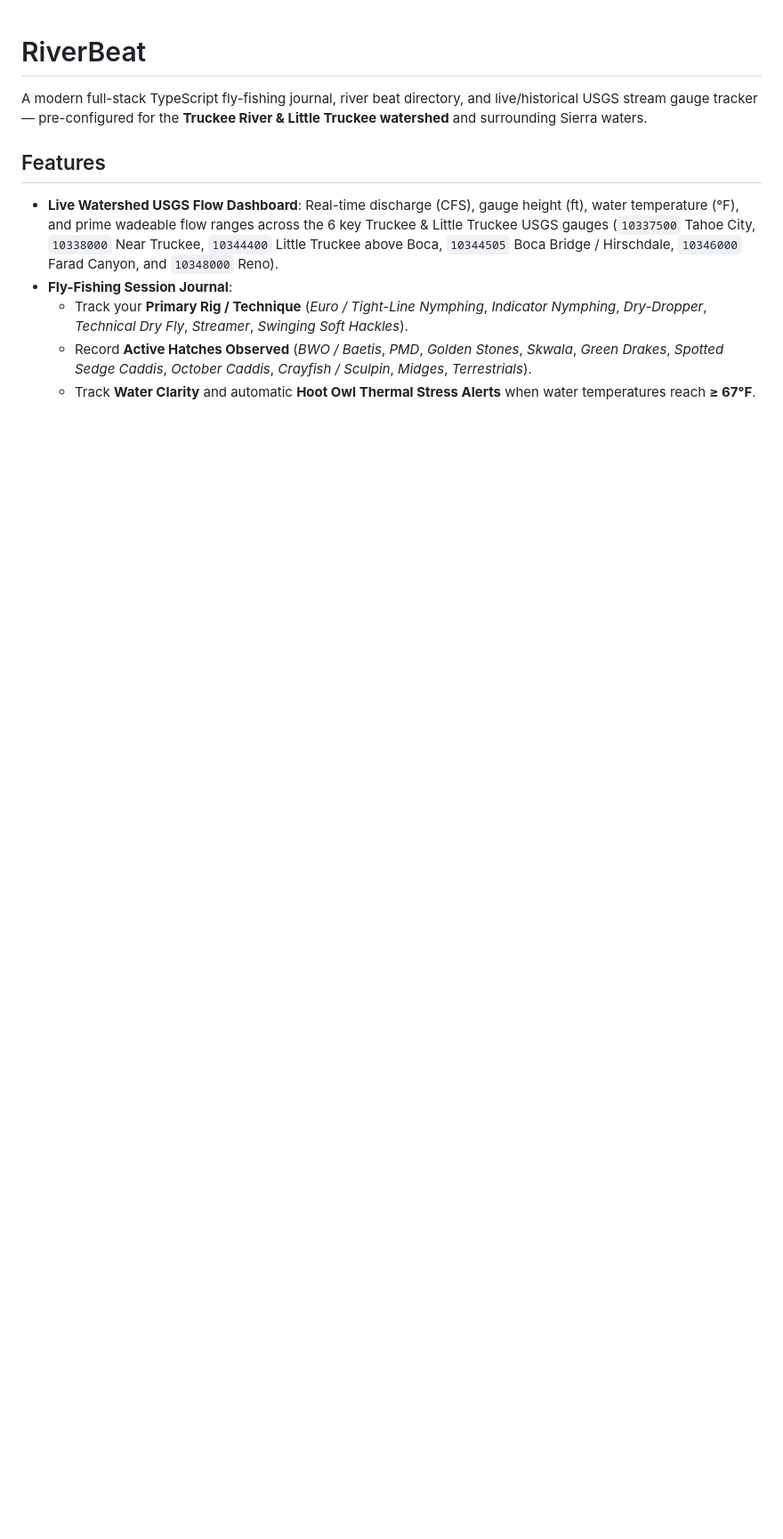
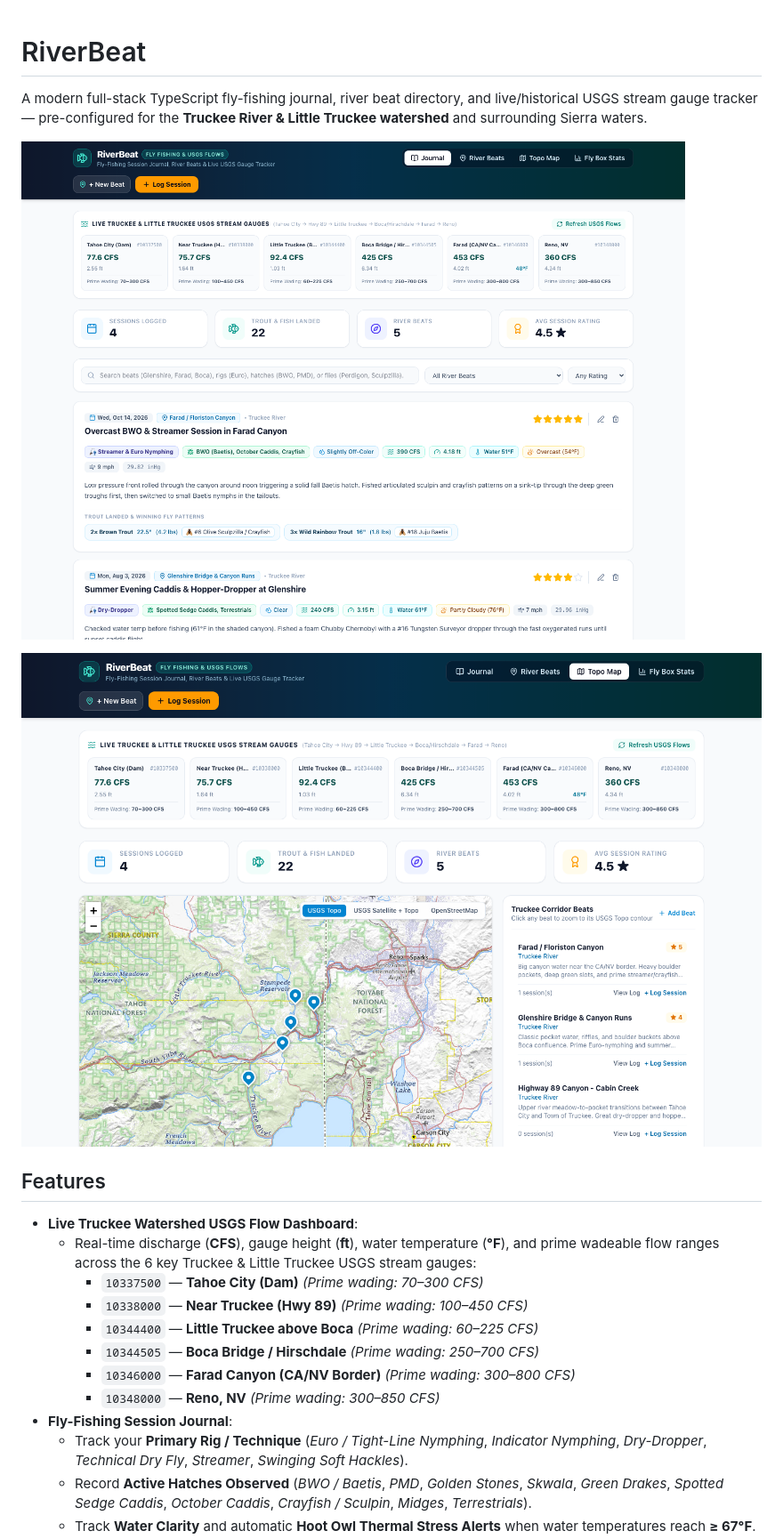
Before and after one commit to johnksterling/riverbeat, a Markdown page: README.md, the part around one of its changes. Shown at 89% size. Drawn GitHub-style; pictures changed too: docs/screenshots/journal-dashboard.png (added), docs/screenshots/topo-map-explorer.png (added); blank space fills up the shorter version.

Commit message:
Add README screenshots, Google Sign-In, and Cloud Run deployment

```diff
--- a/README.md
+++ b/README.md
@@ -2,9 +2,20 @@
 
 A modern full-stack TypeScript fly-fishing journal, river beat directory, and live/historical USGS stream gauge tracker — pre-configured for the **Truckee River & Little Truckee watershed** and surrounding Sierra waters.
 
+![RiverBeat Fly-Fishing Journal & Live USGS Stream Gauges](docs/screenshots/journal-dashboard.png)
+
+![RiverBeat USGS Topo Map Explorer & Truckee Corridor Beats](docs/screenshots/topo-map-explorer.png)
+
 ## Features
 
-- **Live Watershed USGS Flow Dashboard**: Real-time discharge (CFS), gauge height (ft), water temperature (°F), and prime wadeable flow ranges across the 6 key Truckee & Little Truckee USGS gauges (`10337500` Tahoe City, `10338000` Near Truckee, `10344400` Little Truckee above Boca, `10344505` Boca Bridge / Hirschdale, `10346000` Farad Canyon, and `10348000` Reno).
+- **Live Truckee Watershed USGS Flow Dashboard**:
+  - Real-time discharge (**CFS**), gauge height (**ft**), water temperature (**°F**), and prime wadeable flow ranges across the 6 key Truckee & Little Truckee USGS stream gauges:
+    - `10337500` — **Tahoe City (Dam)** *(Prime wading: 70–300 CFS)*
+    - `10338000` — **Near Truckee (Hwy 89)** *(Prime wading: 100–450 CFS)*
+    - `10344400` — **Little Truckee above Boca** *(Prime wading: 60–225 CFS)*
+    - `10344505` — **Boca Bridge / Hirschdale** *(Prime wading: 250–700 CFS)*
+    - `10346000` — **Farad Canyon (CA/NV Border)** *(Prime wading: 300–800 CFS)*
+    - `10348000` — **Reno, NV** *(Prime wading: 300–850 CFS)*
 - **Fly-Fishing Session Journal**:
   - Track your **Primary Rig / Technique** (*Euro / Tight-Line Nymphing*, *Indicator Nymphing*, *Dry-Dropper*, *Technical Dry Fly*, *Streamer*, *Swinging Soft Hackles*).
   - Record **Active Hatches Observed** (*BWO / Baetis*, *PMD*, *Golden Stones*, *Skwala*, *Green Drakes*, *Spotted Sedge Caddis*, *October Caddis*, *Crayfish / Sculpin*, *Midges*, *Terrestrials*).
```
Also changed, not shown: other parts of README.md (+63 -11 lines), 12 other files.
